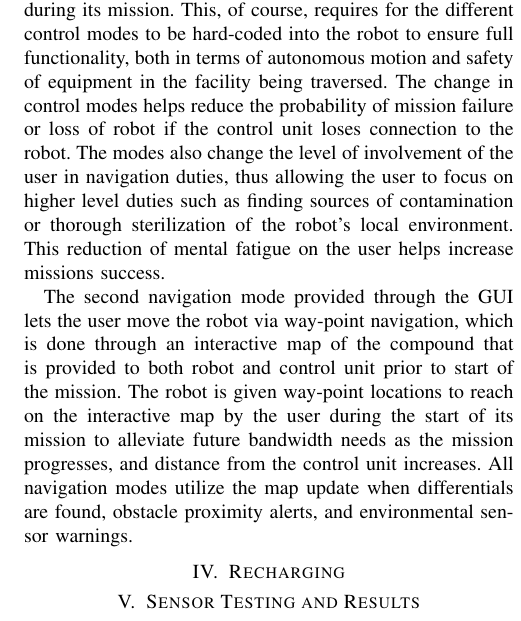
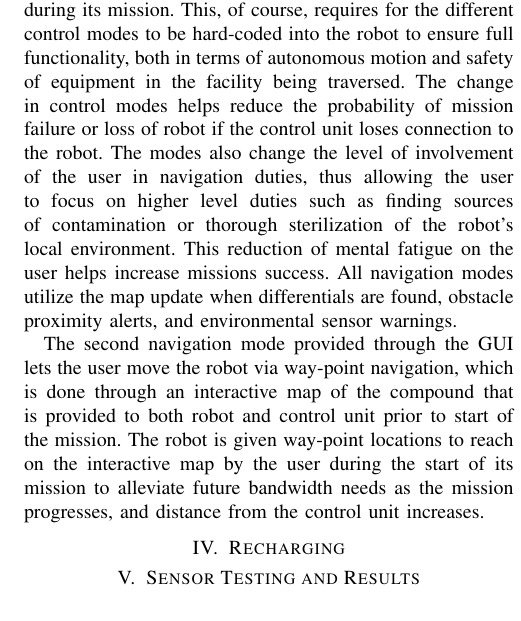
Before and after one commit to christopherKorpela/tepra2015, a LaTeX paper (TePRA_2015.tex, which reads content/ui.tex): part of one column of page 3 of 4, cut so that both start at the same text. Compiled offline with pdfLaTeX.

Commit message:
sentence move from paragraph 3/4 to 2/4 middle to end; respectively

```diff
--- a/content/ui.tex
+++ b/content/ui.tex
@@ -6,6 +6,6 @@ and based off of WPI's Robot Web Tools (CHRIS PUT A CITATION HERE http://robotwe
 
 /%Another feature that has been built into the GUI is controlling based on way points instead of direct control over the robot. This allows for the user to click on the map to command the robot to navigate to the destination if possible. A 2D map is generated using SLAM from a LIDAR mounted on the robot--only differentials in the map are sent over the network. So while the initial connection may be slow, the delay during use is reasonalble. The 2D point that the user inputs is then fed into the navigation stack to attempt to reach the end goal. A third mode that the robot can be put into is pure autonomous navigation where the user can view what the robot is doing but won't have any control over the robot. The controller's multiple functionality allows for the user to pick the most appropriate mode of operation for a particular point in time, or to help the robot if it ever gets stuck. This is an important consideration when developing a GUI that is meant for long term industrial use, as all robots will eventually encounter something that they don't know how to deal with.
 
-As mentioned in the previous paragraph, the GUI allows the user to utilize 2 joysticks with 1 being for robot motion, and the other for camera pan-tilt motion; this 2 joystick scheme constitutes the first control mode. The GUI is designed to feature 2 more control modes. The control modes change the level of autonomy the robot exhibits during its mission. This, of course, requires for the different control modes to be hard-coded into the robot to ensure full functionality, both in terms of autonomous motion and safety of equipment in the facility being traversed. The change in control modes helps reduce the probability of mission failure or loss of robot if the control unit loses connection to the robot. The modes also change the level of involvement of the user in navigation duties, thus allowing the user to focus on higher level duties such as finding sources of contamination or thorough sterilization of the robot's local environment. This reduction of mental fatigue on the user helps increase missions success.
+As mentioned in the previous paragraph, the GUI allows the user to utilize 2 joysticks with 1 being for robot motion, and the other for camera pan-tilt motion; this 2 joystick scheme constitutes the first control mode. The GUI is designed to feature 2 more control modes. The control modes change the level of autonomy the robot exhibits during its mission. This, of course, requires for the different control modes to be hard-coded into the robot to ensure full functionality, both in terms of autonomous motion and safety of equipment in the facility being traversed. The change in control modes helps reduce the probability of mission failure or loss of robot if the control unit loses connection to the robot. The modes also change the level of involvement of the user in navigation duties, thus allowing the user to focus on higher level duties such as finding sources of contamination or thorough sterilization of the robot's local environment. This reduction of mental fatigue on the user helps increase missions success. All navigation modes utilize the map update when differentials are found, obstacle proximity alerts, and environmental sensor warnings.
 
-The second navigation mode provided through the GUI lets the user move the robot via way-point navigation, which is done through an interactive map of the compound that is provided to both robot and control unit prior to start of the mission. The robot is given way-point locations to reach on the interactive map by the user during the start of its mission to alleviate future bandwidth needs as the mission progresses, and distance from the control unit increases. All navigation modes utilize the map update when differentials are found, obstacle proximity alerts, and environmental sensor warnings.
+The second navigation mode provided through the GUI lets the user move the robot via way-point navigation, which is done through an interactive map of the compound that is provided to both robot and control unit prior to start of the mission. The robot is given way-point locations to reach on the interactive map by the user during the start of its mission to alleviate future bandwidth needs as the mission progresses, and distance from the control unit increases.
```
